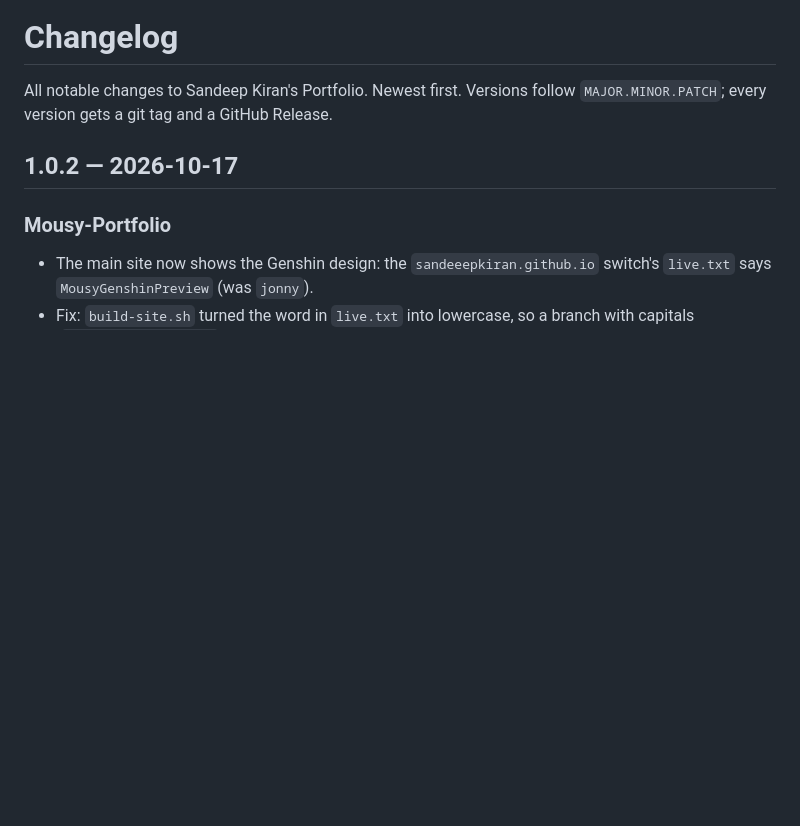
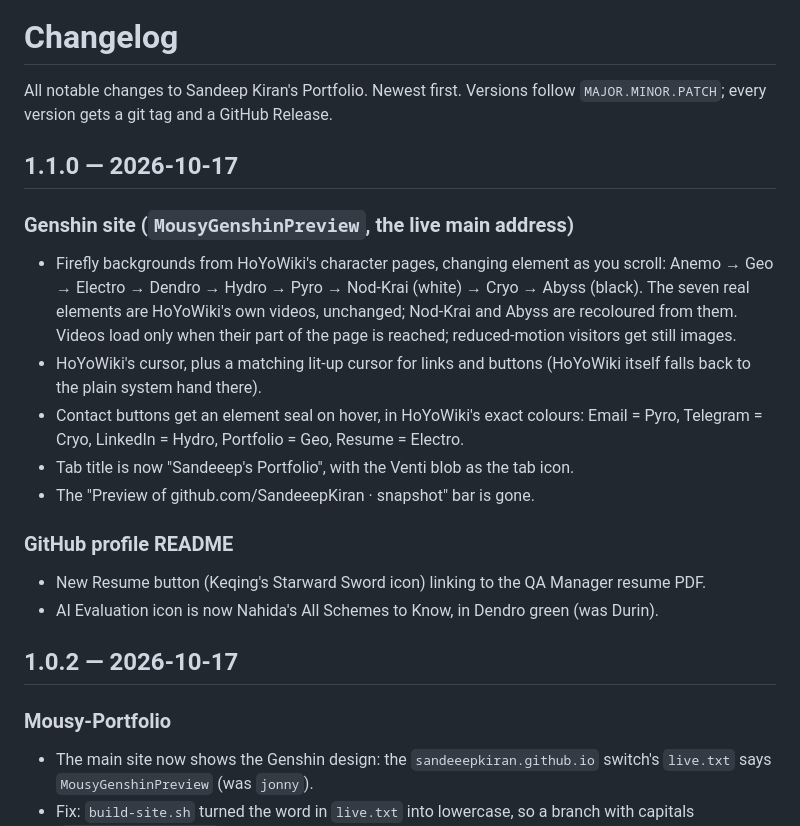
Before and after one commit to SandeeepKiran/Mousy-Portfolio, a Markdown page: CHANGELOG.md, the part around the change. Drawn GitHub-style; blank space fills up the shorter version.

Commit message:
Changelog for v1.1.0

```diff
--- a/CHANGELOG.md
+++ b/CHANGELOG.md
@@ -2,6 +2,26 @@
 
 All notable changes to Sandeep Kiran's Portfolio. Newest first.
 Versions follow `MAJOR.MINOR.PATCH`; every version gets a git tag and a GitHub Release.
+
+## 1.1.0 — 2026-10-17
+
+### Genshin site (`MousyGenshinPreview`, the live main address)
+
+- Firefly backgrounds from HoYoWiki's character pages, changing element as you scroll:
+  Anemo → Geo → Electro → Dendro → Hydro → Pyro → Nod-Krai (white) → Cryo → Abyss (black).
+  The seven real elements are HoYoWiki's own videos, unchanged; Nod-Krai and Abyss are recoloured from them.
+  Videos load only when their part of the page is reached; reduced-motion visitors get still images.
+- HoYoWiki's cursor, plus a matching lit-up cursor for links and buttons (HoYoWiki itself falls
+  back to the plain system hand there).
+- Contact buttons get an element seal on hover, in HoYoWiki's exact colours: Email = Pyro,
+  Telegram = Cryo, LinkedIn = Hydro, Portfolio = Geo, Resume = Electro.
+- Tab title is now "Sandeeep's Portfolio", with the Venti blob as the tab icon.
+- The "Preview of github.com/SandeeepKiran · snapshot" bar is gone.
+
+### GitHub profile README
+
+- New Resume button (Keqing's Starward Sword icon) linking to the QA Manager resume PDF.
+- AI Evaluation icon is now Nahida's All Schemes to Know, in Dendro green (was Durin).
 
 ## 1.0.2 — 2026-10-17
 
```
